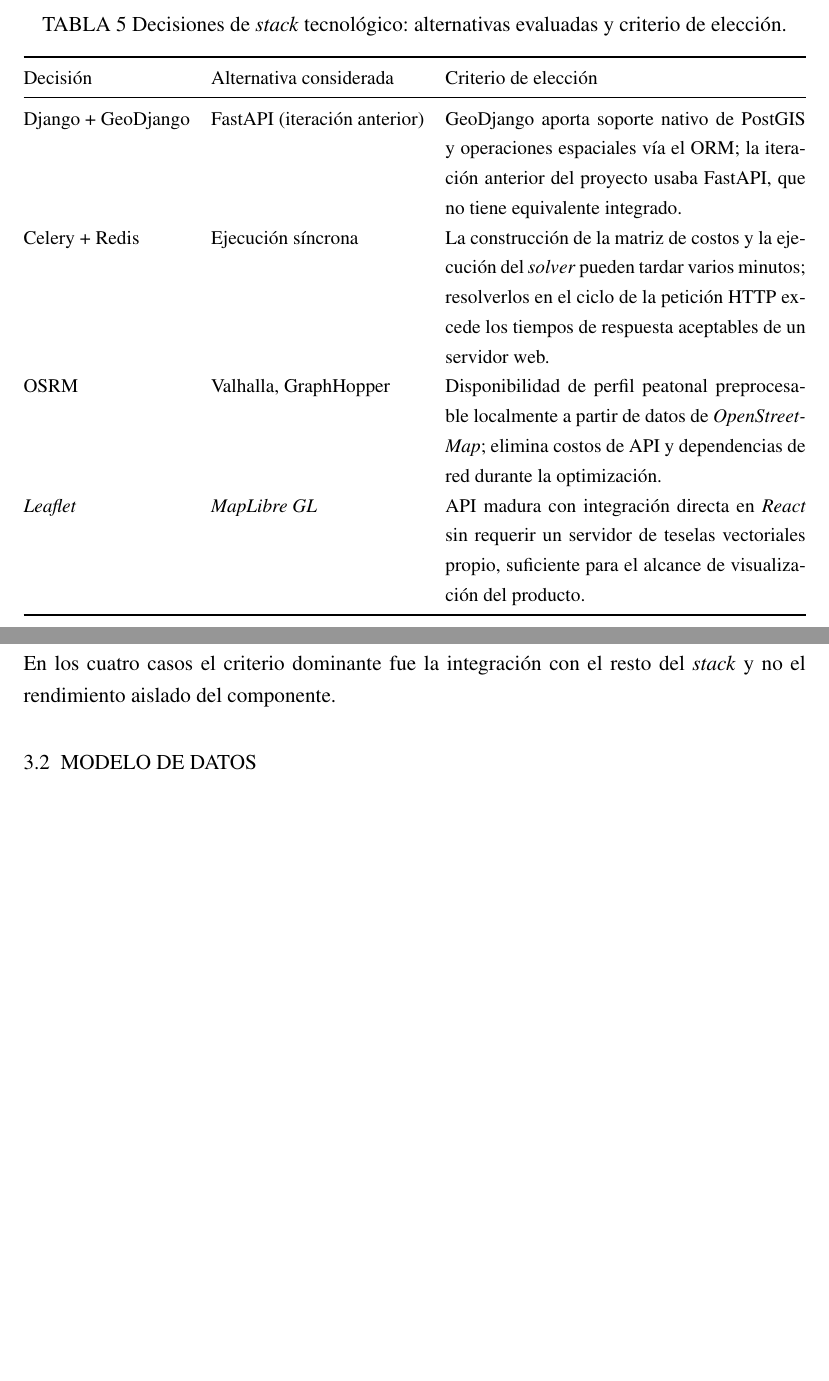
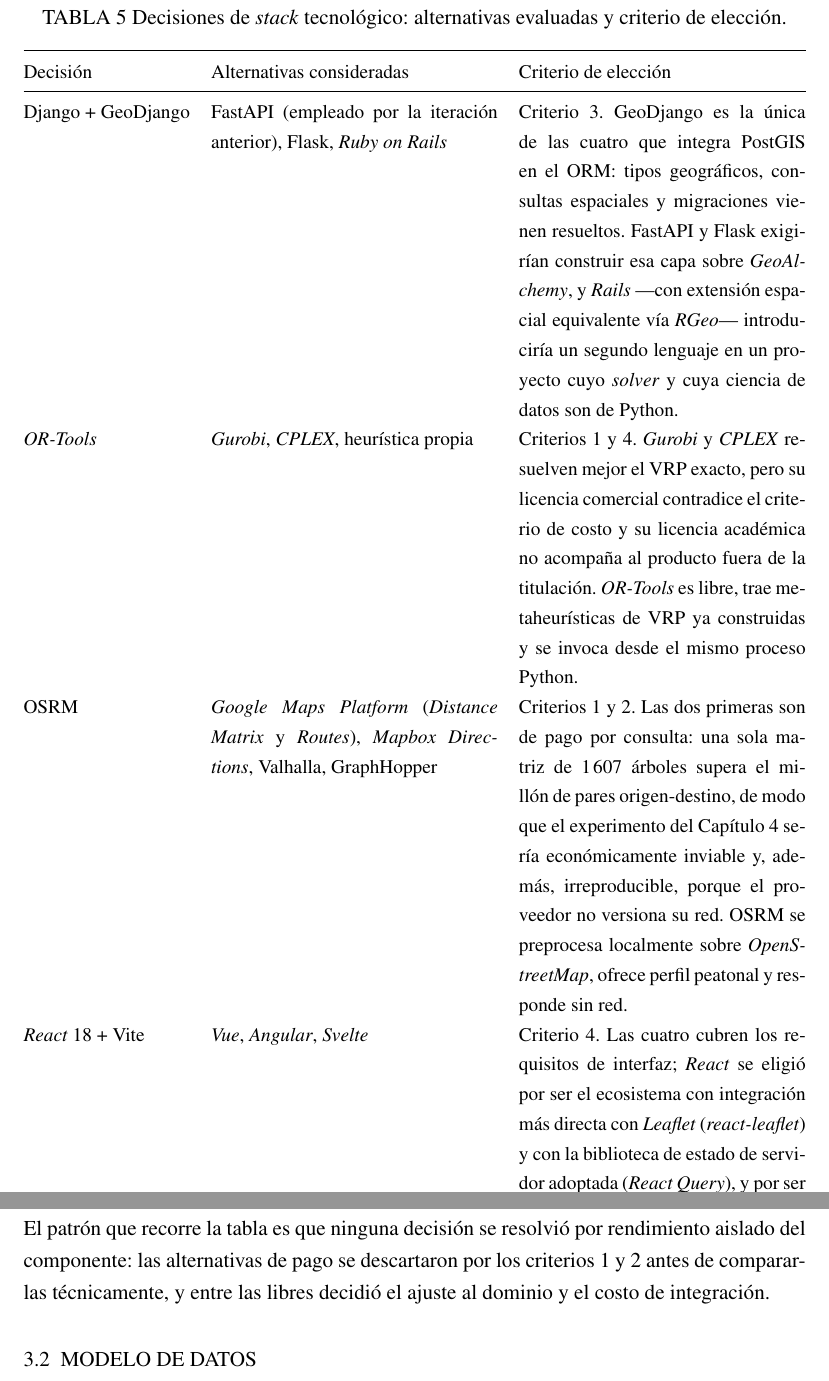
Before and after one commit to AlbertoZuiga/arbocensus, a LaTeX thesis (docs/thesis/main.tex, which reads docs/thesis/secciones/03-diseno.tex): two parts of pages 24 and 25 of 106 before the commit and two parts of pages 26 and 27 of 108 after it, joined at a grey line, cut so that both start at the same text, the shorter picture padded with empty space. Compiled offline with pdfLaTeX.

Commit message:
docs(thesis): ampliar alternativas y criterios de la tabla de stack
Co-Authored-By: Claude Sonnet 4.6 <noreply@anthropic.com>
Co-Authored-By: Claude Opus 5 <noreply@anthropic.com>

```diff
--- a/docs/thesis/secciones/03-diseno.tex
+++ b/docs/thesis/secciones/03-diseno.tex
@@ -73,20 +100,25 @@
   \caption{Decisiones de \textit{stack} tecnológico: alternativas evaluadas y criterio de elección.}
   \label{tab:stack-decisions}
   \small
-  \begin{tabularx}{\textwidth}{@{}l l X@{}}
+  \begin{tabularx}{\textwidth}{@{}l X X@{}}
     \toprule
-    Decisión & Alternativa considerada & Criterio de elección \\
+    Decisión & Alternativas consideradas & Criterio de elección \\
     \midrule
-    Django + GeoDjango & FastAPI (iteración anterior) & GeoDjango aporta soporte nativo de PostGIS y operaciones espaciales vía el ORM; la iteración anterior del proyecto usaba FastAPI, que no tiene equivalente integrado. \\[4pt]
-    Celery + Redis & Ejecución síncrona & La construcción de la matriz de costos y la ejecución del \textit{solver} pueden tardar varios minutos; resolverlos en el ciclo de la petición HTTP excede los tiempos de respuesta aceptables de un servidor web. \\[4pt]
-    OSRM & Valhalla, GraphHopper & Disponibilidad de perfil peatonal preprocesable localmente a partir de datos de \textit{OpenStreetMap}; elimina costos de API y dependencias de red durante la optimización. \\[4pt]
-    \textit{Leaflet} & \textit{MapLibre GL} & API madura con integración directa en \textit{React} sin requerir un servidor de teselas vectoriales propio, suficiente para el alcance de visualización del producto. \\
+    Django + GeoDjango & FastAPI (empleado por la iteración anterior), Flask, \textit{Ruby on Rails} & Criterio 3. GeoDjango es la única de las cuatro que integra PostGIS en el ORM: tipos geográficos, consultas espaciales y migraciones vienen resueltos. FastAPI y Flask exigirían construir esa capa sobre \textit{GeoAlchemy}, y \textit{Rails} ---con extensión espacial equivalente vía \textit{RGeo}--- introduciría un segundo lenguaje en un proyecto cuyo \textit{solver} y cuya ciencia de datos son de Python. \\[4pt]
+    \textit{OR-Tools} & \textit{Gurobi}, \textit{CPLEX}, heurística propia & Criterios 1 y 4. \textit{Gurobi} y \textit{CPLEX} resuelven mejor el VRP exacto, pero su licencia comercial contradice el criterio de costo y su licencia académica no acompaña al producto fuera de la titulación. \textit{OR-Tools} es libre, trae metaheurísticas de VRP ya construidas y se invoca desde el mismo proceso Python. \\[4pt]
+    OSRM & \textit{Google Maps Platform} (\textit{Distance Matrix} y \textit{Routes}), \textit{Mapbox Directions}, Valhalla, GraphHopper & Criterios 1 y 2. Las dos primeras son de pago por consulta: una sola matriz de $1\,607$ árboles supera el millón de pares origen-destino, de modo que el experimento del Capítulo~\ref{cap:resultados} sería económicamente inviable y, además, irreproducible, porque el proveedor no versiona su red. OSRM se preprocesa localmente sobre \textit{OpenStreetMap}, ofrece perfil peatonal y responde sin red. \\[4pt]
+    \textit{React} 18 + Vite & \textit{Vue}, \textit{Angular}, \textit{Svelte} & Criterio 4. Las cuatro cubren los requisitos de interfaz; \textit{React} se eligió por ser el ecosistema con integración más directa con \textit{Leaflet} (\textit{react-leaflet}) y con la biblioteca de estado de servidor adoptada (\textit{React Query}), y por ser el que el desarrollador ya dominaba, lo que reduce el costo del criterio 5. \\[4pt]
+    \textit{Leaflet} & \textit{MapLibre GL}, \textit{Google Maps JavaScript API} & Criterios 1 y 4. La API de \textit{Google} requiere clave facturada. \textit{MapLibre GL} exige un servidor de teselas vectoriales propio, complejidad que el alcance de visualización no justifica. \textit{Leaflet} consume teselas de \textit{OpenStreetMap} sin costo. \\[4pt]
+    Celery + Redis & Ejecución síncrona, \textit{cron} sobre tabla de tareas & Criterio 4. La construcción de la matriz de costos y la ejecución del \textit{solver} pueden tardar varios minutos; resolverlas en el ciclo de la petición HTTP excede los tiempos de respuesta aceptables de un servidor web, y una cola artesanal sobre la base de datos replicaría lo que Celery ya resuelve. \\[4pt]
+    Monolito modular & Servicios separados por dominio & Criterio 5. Las operaciones de importación y optimización cruzan módulos en una sola transacción; el proyecto cuenta con un único desarrollador, y la escala prevista no justifica la complejidad operacional de desplegar servicios independientes. \\
     \bottomrule
   \end{tabularx}
 \end{table}
 
-En los cuatro casos el criterio dominante fue la integración con el resto del
-\textit{stack} y no el rendimiento aislado del componente.
+El patrón que recorre la tabla es que ninguna decisión se resolvió por rendimiento
+aislado del componente: las alternativas de pago se descartaron por los criterios 1
+y 2 antes de compararlas técnicamente, y entre las libres decidió el ajuste al
+dominio y el costo de integración.
 
 % ---- 3.2 -------------------------------------------------------
 \section{MODELO DE DATOS}
```
Also changed, not shown: docs/thesis/secciones/03-diseno.tex (29 more changed lines).
